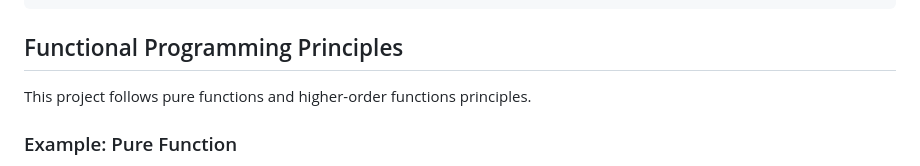
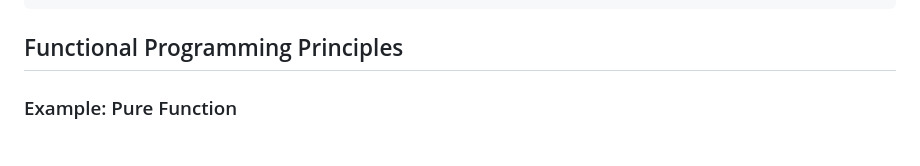
Before and after one commit to hansama0902/Programming-Design-Paradigm_Homework-1-OOP_Functional-Programming, a Markdown page: README.md, the part around the change. Rendered like a GitHub page.

````diff
--- a/README.md
+++ b/README.md
@@ -56,8 +56,6 @@ The system is built using Node.js with ES6 modules and follows functional progra
 ```
 
 ## Functional Programming Principles
-
-This project follows pure functions and higher-order functions principles.
 
 ### Example: Pure Function
 
````
